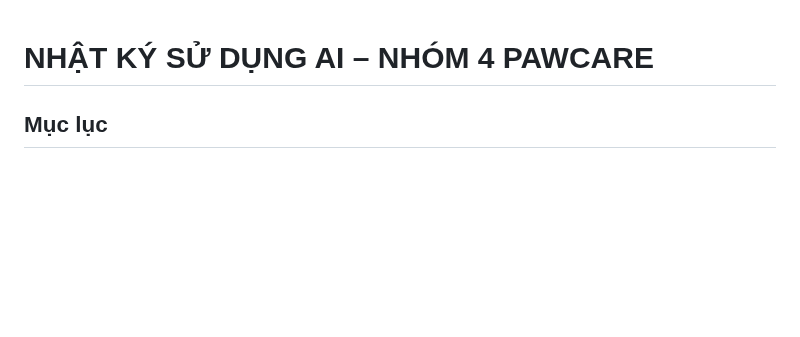
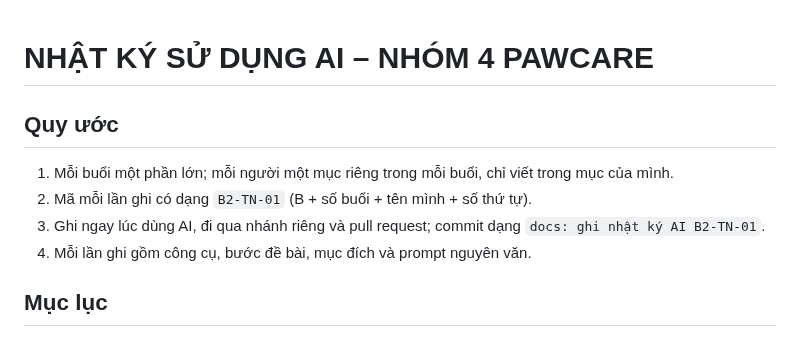
Before and after one commit to ngocdoan206/NHOM-4-PTUDTMDT-UEH, a Markdown page: AI_USAGE_LOG.md, the part around the change. GitHub-like rendering; blank space fills up the shorter version.

Commit message:
docs: bổ sung quy ước
Added usage guidelines for AI logging.

```diff
--- a/AI_USAGE_LOG.md
+++ b/AI_USAGE_LOG.md
@@ -1,4 +1,11 @@
 # NHẬT KÝ SỬ DỤNG AI – NHÓM 4 PAWCARE
+
+## Quy ước
+
+1. Mỗi buổi một phần lớn; mỗi người một mục riêng trong mỗi buổi, chỉ viết trong mục của mình.
+2. Mã mỗi lần ghi có dạng `B2-TN-01` (B + số buổi + tên mình + số thứ tự).
+3. Ghi ngay lúc dùng AI, đi qua nhánh riêng và pull request; commit dạng `docs: ghi nhật ký AI B2-TN-01`.
+4. Mỗi lần ghi gồm công cụ, bước đề bài, mục đích và prompt nguyên văn.
 
 ## Mục lục
 
```
